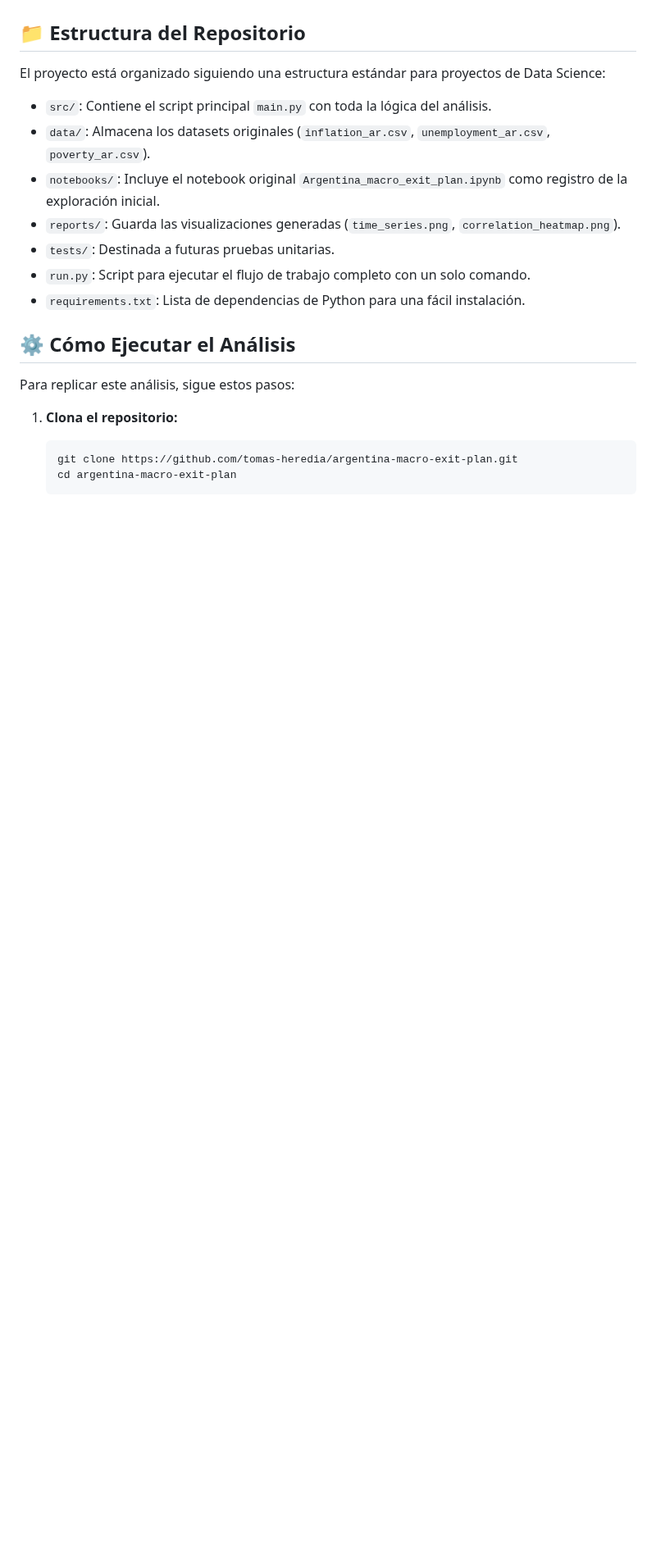
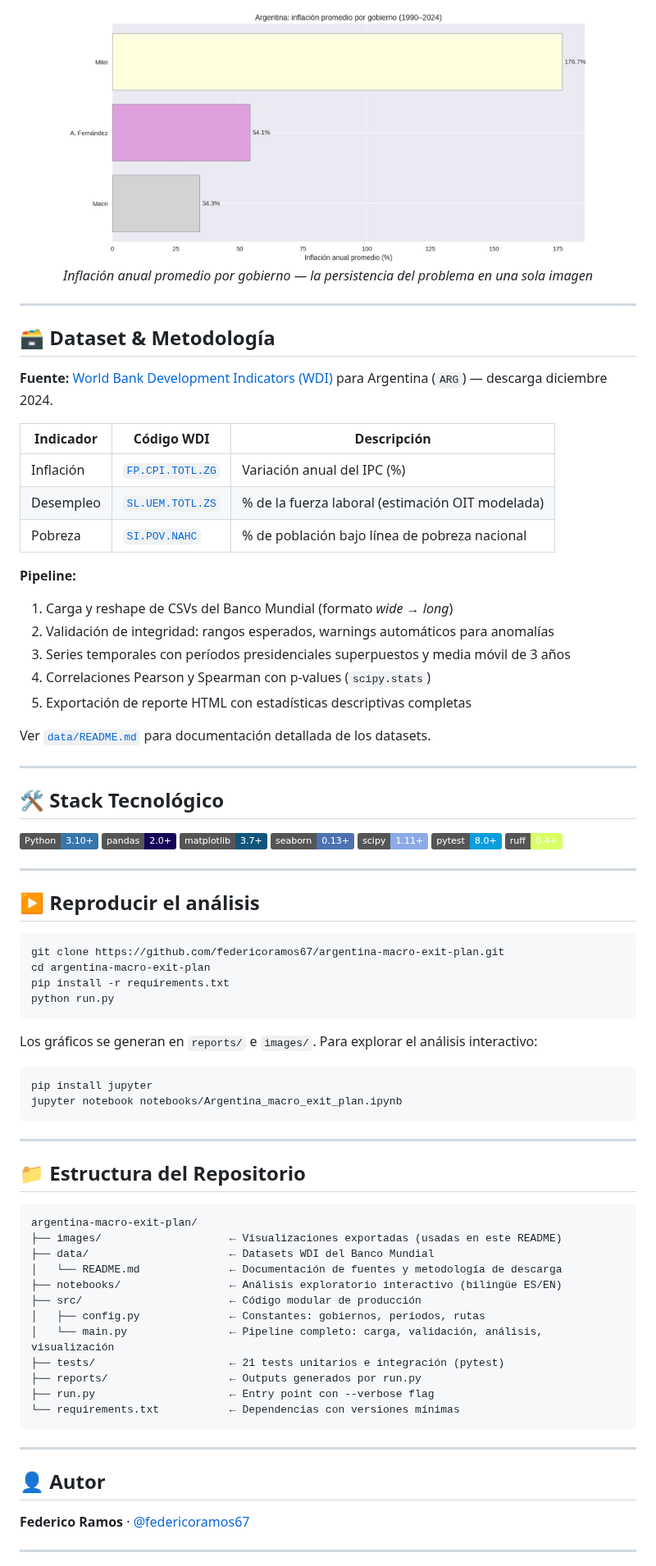
Before and after one commit to federicoramos67/argentina-macro-exit-plan, a Markdown page: README.md, the part around one of its changes. Shown at 82% size. Drawn GitHub-style; pictures changed too: images/government_comparison.png (added); badges without logos; blank space fills up the shorter version.

````diff
--- a/README.md
+++ b/README.md
@@ -11,23 +47,83 @@ El análisis incluye:
+<div align="center">
+  <img src="images/government_comparison.png" width="85%" alt="Inflación promedio por gobierno en Argentina"/>
+  <br/><em>Inflación anual promedio por gobierno — la persistencia del problema en una sola imagen</em>
+</div>
+
+---
+
+## 🗃️ Dataset & Metodología
+
+**Fuente:** [World Bank Development Indicators (WDI)](https://data.worldbank.org) para Argentina (`ARG`) — descarga diciembre 2024.
+
+| Indicador | Código WDI | Descripción |
+|-----------|-----------|-------------|
+| Inflación | [`FP.CPI.TOTL.ZG`](https://data.worldbank.org/indicator/FP.CPI.TOTL.ZG?locations=AR) | Variación anual del IPC (%) |
+| Desempleo | [`SL.UEM.TOTL.ZS`](https://data.worldbank.org/indicator/SL.UEM.TOTL.ZS?locations=AR) | % de la fuerza laboral (estimación OIT modelada) |
+| Pobreza | [`SI.POV.NAHC`](https://data.worldbank.org/indicator/SI.POV.NAHC?locations=AR) | % de población bajo línea de pobreza nacional |
+
+**Pipeline:**
+1. Carga y reshape de CSVs del Banco Mundial (formato _wide_ → _long_)
+2. Validación de integridad: rangos esperados, warnings automáticos para anomalías
+3. Series temporales con períodos presidenciales superpuestos y media móvil de 3 años
+4. Correlaciones Pearson y Spearman con p-values (`scipy.stats`)
+5. Exportación de reporte HTML con estadísticas descriptivas completas
+
+Ver [`data/README.md`](data/README.md) para documentación detallada de los datasets.
+
+---
+
+## 🛠️ Stack Tecnológico
+
+![Python](https://img.shields.io/badge/Python-3.10+-3776AB?logo=python&logoColor=white)
+![pandas](https://img.shields.io/badge/pandas-2.0+-150458?logo=pandas&logoColor=white)
+![matplotlib](https://img.shields.io/badge/matplotlib-3.7+-11557c)
+![seaborn](https://img.shields.io/badge/seaborn-0.13+-4c72b0)
+![scipy](https://img.shields.io/badge/scipy-1.11+-8CAAE6)
+![pytest](https://img.shields.io/badge/pytest-8.0+-0a9edc?logo=pytest)
+![ruff](https://img.shields.io/badge/ruff-0.4+-D7FF64?logo=ruff)
+
+---
+
+## ▶️ Reproducir el análisis
+
+```bash
+git clone https://github.com/federicoramos67/argentina-macro-exit-plan.git
+cd argentina-macro-exit-plan
+pip install -r requirements.txt
+python run.py
+```
+
+Los gráficos se generan en `reports/` e `images/`. Para explorar el análisis interactivo:
+
+```bash
+pip install jupyter
+jupyter notebook notebooks/Argentina_macro_exit_plan.ipynb
+```
+
+---
 
 ## 📁 Estructura del Repositorio
 
-El proyecto está organizado siguiendo una estructura estándar para proyectos de Data Science:
+```
+argentina-macro-exit-plan/
+├── images/                    ← Visualizaciones exportadas (usadas en este README)
+├── data/                      ← Datasets WDI del Banco Mundial
+│   └── README.md              ← Documentación de fuentes y metodología de descarga
+├── notebooks/                 ← Análisis exploratorio interactivo (bilingüe ES/EN)
+├── src/                       ← Código modular de producción
+│   ├── config.py              ← Constantes: gobiernos, períodos, rutas
+│   └── main.py                ← Pipeline completo: carga, validación, análisis, visualización
+├── tests/                     ← 21 tests unitarios e integración (pytest)
+├── reports/                   ← Outputs generados por run.py
+├── run.py                     ← Entry point con --verbose flag
+└── requirements.txt           ← Dependencias con versiones mínimas
+```
 
-- `src/`: Contiene el script principal `main.py` con toda la lógica del análisis.
-- `data/`: Almacena los datasets originales (`inflation_ar.csv`, `unemployment_ar.csv`, `poverty_ar.csv`).
-- `notebooks/`: Incluye el notebook original `Argentina_macro_exit_plan.ipynb` como registro de la exploración inicial.
-- `reports/`: Guarda las visualizaciones generadas (`time_series.png`, `correlation_heatmap.png`).
-- `tests/`: Destinada a futuras pruebas unitarias.
-- `run.py`: Script para ejecutar el flujo de trabajo completo con un solo comando.
-- `requirements.txt`: Lista de dependencias de Python para una fácil instalación.
+---
 
-## ⚙️ Cómo Ejecutar el Análisis
+## 👤 Autor
 
-Para replicar este análisis, sigue estos pasos:
+**Federico Ramos** · [@federicoramos67](https://github.com/federicoramos67)
 
-1. **Clona el repositorio:**
-   ```bash
-   git clone https://github.com/tomas-heredia/argentina-macro-exit-plan.git
-   cd argentina-macro-exit-plan
-   ```
+---
 
````
Also changed, not shown: other parts of README.md (+44 -29 lines), data/README.md (added, +49 -0 lines), images/correlation_heatmap.png (added), images/time_series.png (added), 3 other files.
